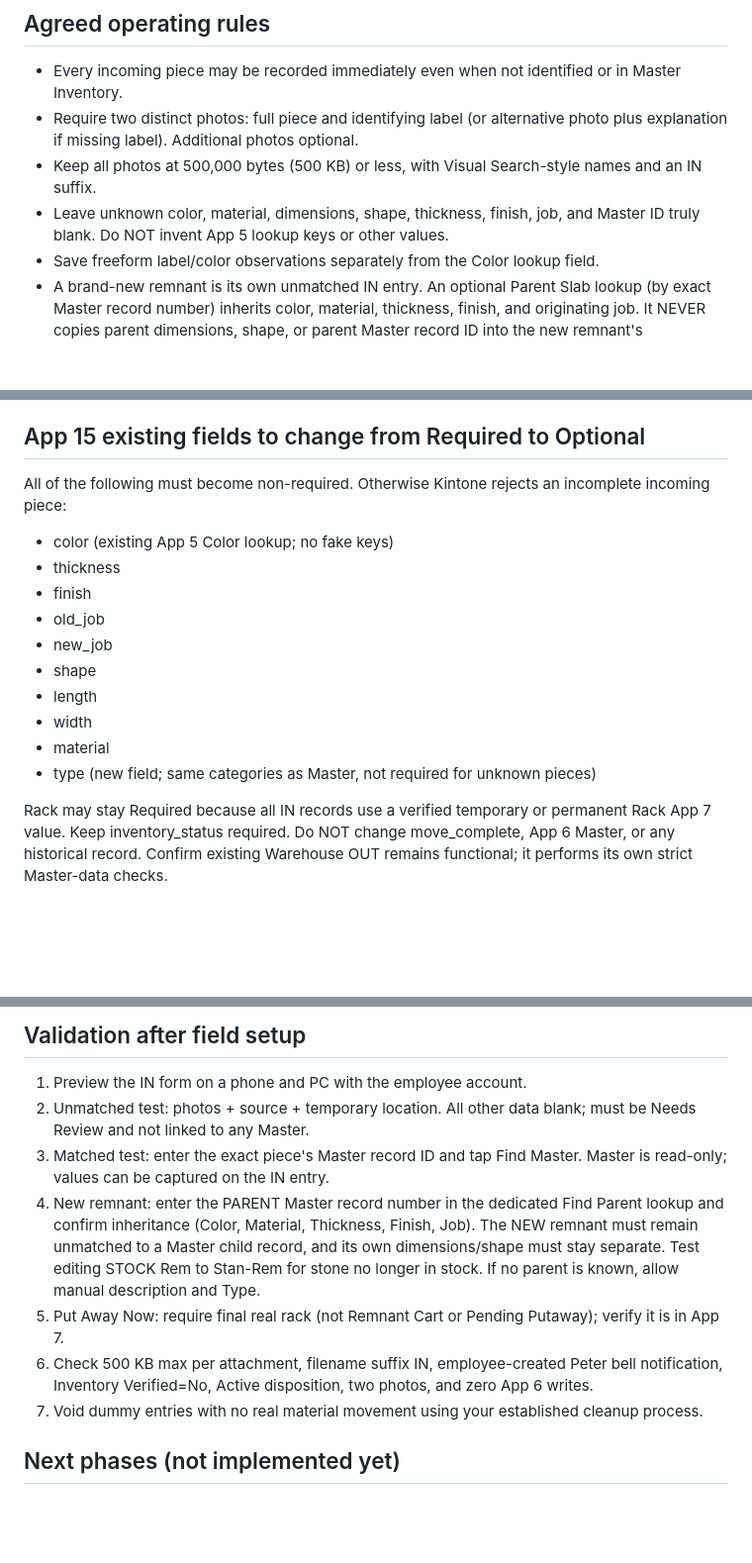
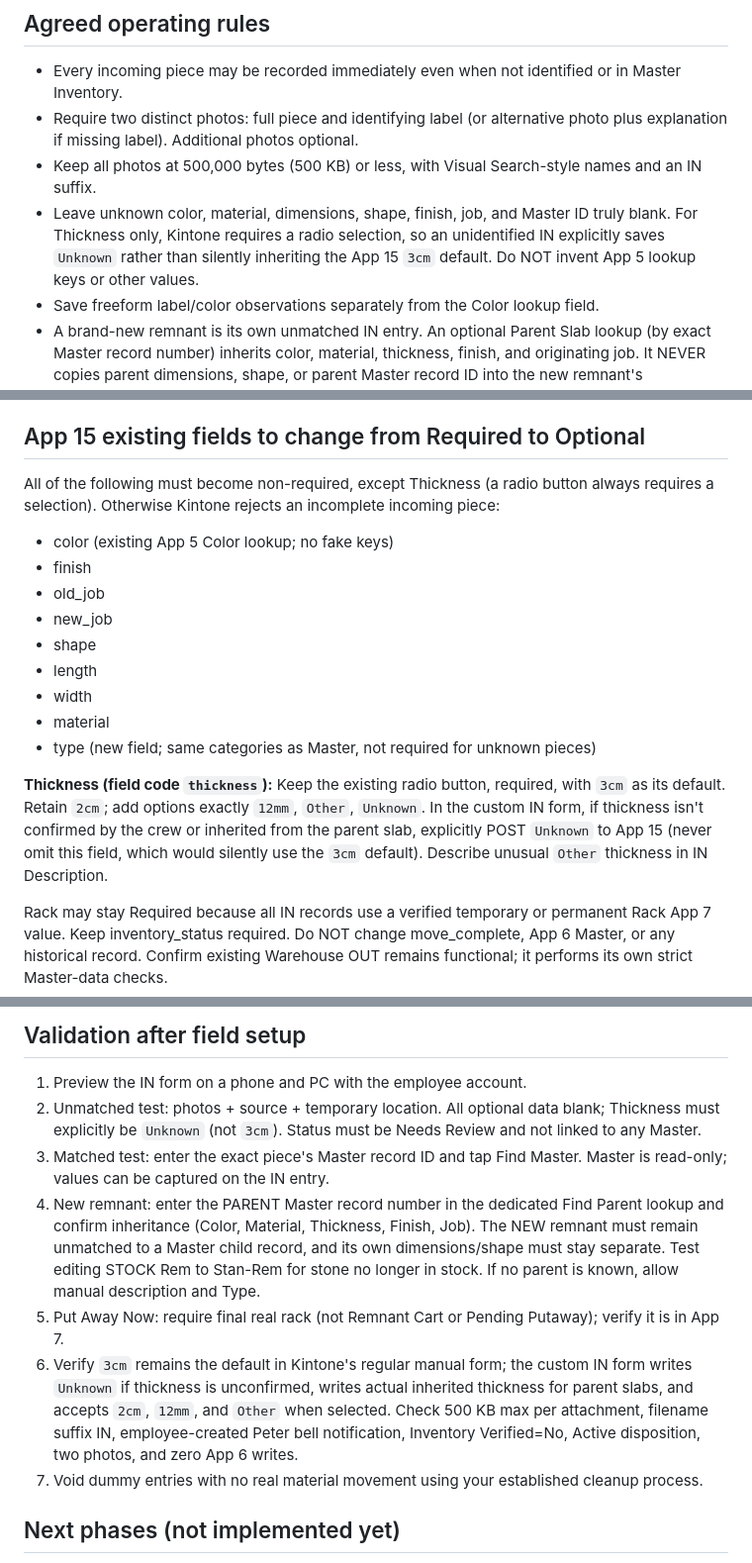
Before and after one commit to peter-zimmer-marble/zm-kintone-gallery, a Markdown page: WAREHOUSE_IN_SETUP.md, 3 parts joined by grey strips. Shown at 99% size. Rendered like a GitHub page; blank space fills up the shorter version.

Commit message:
Document preserved 3cm Thickness default and Unknown option for unidentified IN records

```diff
--- a/WAREHOUSE_IN_SETUP.md
+++ b/WAREHOUSE_IN_SETUP.md
@@ -7,7 +7,7 @@ Status: PREVIEW-ONLY. No Master App 6, OUT, Visual Search, staging, or live Kint
 - Every incoming piece may be recorded immediately even when not identified or in Master Inventory.
 - Require two distinct photos: full piece and identifying label (or alternative photo plus explanation if missing label). Additional photos optional.
 - Keep all photos at 500,000 bytes (500 KB) or less, with Visual Search-style names and an IN suffix.
-- Leave unknown color, material, dimensions, shape, thickness, finish, job, and Master ID truly blank. Do NOT invent App 5 lookup keys or other values.
+- Leave unknown color, material, dimensions, shape, finish, job, and Master ID truly blank. For Thickness only, Kintone requires a radio selection, so an unidentified IN explicitly saves `Unknown` rather than silently inheriting the App 15 `3cm` default. Do NOT invent App 5 lookup keys or other values.
 - Save freeform label/color observations separately from the Color lookup field.
 - A brand-new remnant is its own unmatched IN entry. An optional Parent Slab lookup (by exact Master record number) inherits color, material, thickness, finish, and originating job. It NEVER copies parent dimensions, shape, or parent Master record ID into the new remnant's master_record_id. If parent Type is Stock Slab, suggest STOCK Rem; if SO-Slab, suggest Stan-Rem; for other types, leave manual choice. The suggested Type is always editable, including to reclassify no-longer-stock material.
 - IN Source uses six shop-friendly labels: New Remnant, New Slab, Unused Piece, Field Return, Customer Drop-off, and Other / Unknown. Inventory Type uses the same five categories as Master Inventory (not an additional generic Slab/Remnant field).
@@ -17,10 +17,9 @@ Status: PREVIEW-ONLY. No Master App 6, OUT, Visual Search, staging, or live Kint
 
 ## App 15 existing fields to change from Required to Optional
 
-All of the following must become non-required. Otherwise Kintone rejects an incomplete incoming piece:
+All of the following must become non-required, except Thickness (a radio button always requires a selection). Otherwise Kintone rejects an incomplete incoming piece:
 
 - color (existing App 5 Color lookup; no fake keys)
-- thickness
 - finish
 - old_job
 - new_job
@@ -29,6 +28,8 @@ All of the following must become non-required. Otherwise Kintone rejects an inco
 - width
 - material
 - type (new field; same categories as Master, not required for unknown pieces)
+
+**Thickness (field code `thickness`):** Keep the existing radio button, required, with `3cm` as its default. Retain `2cm`; add options exactly `12mm`, `Other`, `Unknown`. In the custom IN form, if thickness isn't confirmed by the crew or inherited from the parent slab, explicitly POST `Unknown` to App 15 (never omit this field, which would silently use the `3cm` default). Describe unusual `Other` thickness in IN Description.
 
 Rack may stay Required because all IN records use a verified temporary or permanent Rack App 7 value. Keep inventory_status required. Do NOT change move_complete, App 6 Master, or any historical record. Confirm existing Warehouse OUT remains functional; it performs its own strict Master-data checks.
 
@@ -83,11 +84,11 @@ Do not install these links into App 6. They are for App 15 only. Do not install
 ## Validation after field setup
 
 1. Preview the IN form on a phone and PC with the employee account.
-2. Unmatched test: photos + source + temporary location. All other data blank; must be Needs Review and not linked to any Master.
+2. Unmatched test: photos + source + temporary location. All optional data blank; Thickness must explicitly be `Unknown` (not `3cm`). Status must be Needs Review and not linked to any Master.
 3. Matched test: enter the exact piece's Master record ID and tap Find Master. Master is read-only; values can be captured on the IN entry.
 4. New remnant: enter the PARENT Master record number in the dedicated Find Parent lookup and confirm inheritance (Color, Material, Thickness, Finish, Job). The NEW remnant must remain unmatched to a Master child record, and its own dimensions/shape must stay separate. Test editing STOCK Rem to Stan-Rem for stone no longer in stock. If no parent is known, allow manual description and Type.
 5. Put Away Now: require final real rack (not Remnant Cart or Pending Putaway); verify it is in App 7.
-6. Check 500 KB max per attachment, filename suffix IN, employee-created Peter bell notification, Inventory Verified=No, Active disposition, two photos, and zero App 6 writes.
+6. Verify `3cm` remains the default in Kintone's regular manual form; the custom IN form writes `Unknown` if thickness is unconfirmed, writes actual inherited thickness for parent slabs, and accepts `2cm`, `12mm`, and `Other` when selected. Check 500 KB max per attachment, filename suffix IN, employee-created Peter bell notification, Inventory Verified=No, Active disposition, two photos, and zero App 6 writes.
 7. Void dummy entries with no real material movement using your established cleanup process.
 
 ## Next phases (not implemented yet)
```
